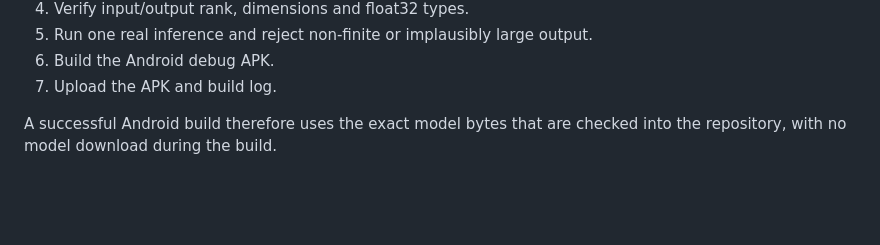
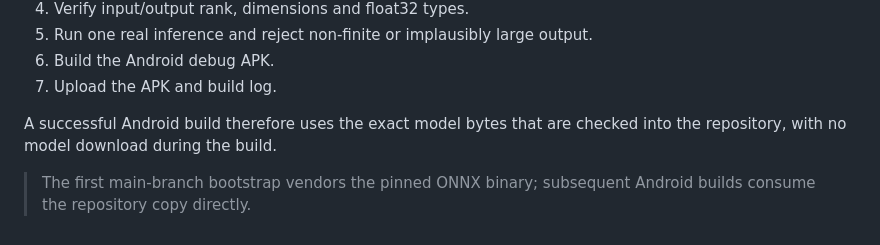
Before and after one commit to bmwanje349-lab/Audiophile-player, a Markdown page: README.md, the part around the change. Drawn GitHub-style; blank space fills up the shorter version.

Commit message:
Clarify one-time MDX model bootstrap

```diff
--- a/README.md
+++ b/README.md
@@ -76,3 +76,6 @@ GitHub Actions performs the following model/build gates:
 7. Upload the APK and build log.
 
 A successful Android build therefore uses the exact model bytes that are checked into the repository, with no model download during the build.
+
+
+> The first main-branch bootstrap vendors the pinned ONNX binary; subsequent Android builds consume the repository copy directly.
```
